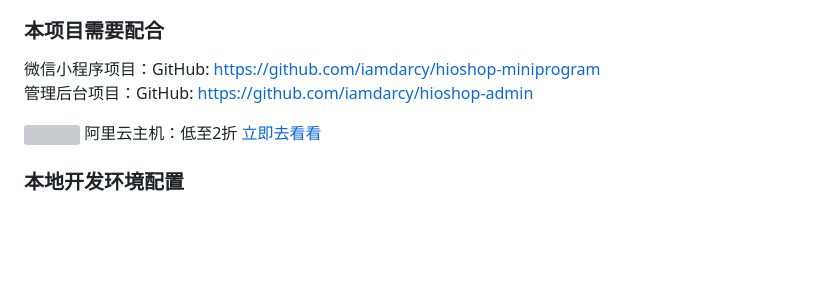
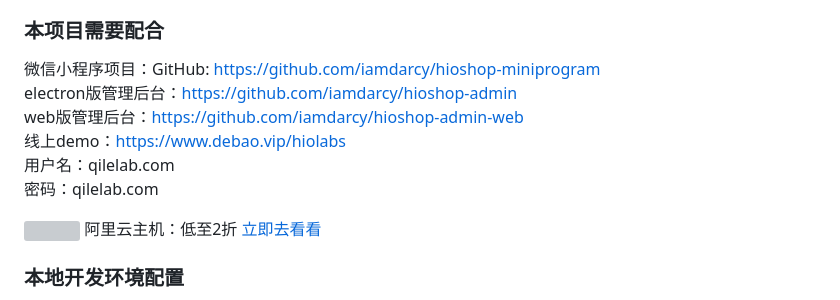
Before and after one commit to iamdarcy/hioshop-server, a Markdown page: README.md, the part around the change. GitHub-like rendering; blank space fills up the shorter version; grey boxes are pictures that could not be loaded.

```diff
--- a/README.md
+++ b/README.md
@@ -12,7 +12,11 @@ https://www.bilibili.com/video/av89567916
 
 ### 本项目需要配合
 微信小程序项目：GitHub: https://github.com/iamdarcy/hioshop-miniprogram
-管理后台项目：GitHub: https://github.com/iamdarcy/hioshop-admin
+electron版管理后台：https://github.com/iamdarcy/hioshop-admin
+web版管理后台：https://github.com/iamdarcy/hioshop-admin-web
+线上demo：[https://www.debao.vip/hiolabs  ](https://demo.qilelab.com/hioshop/)
+用户名：qilelab.com
+密码：qilelab.com
 
 <a target="_blank" href="https://www.aliyun.com/?source=5176.11533457&userCode=zm04niet"><img width="1400" src="https://raw.githubusercontent.com/iamdarcy/hiolabs/master/git-images/aliyun.jpg"></a>
 阿里云主机：低至2折 <a target="_blank" href="https://www.aliyun.com/?source=5176.11533457&userCode=zm04niet">立即去看看</a>
```
